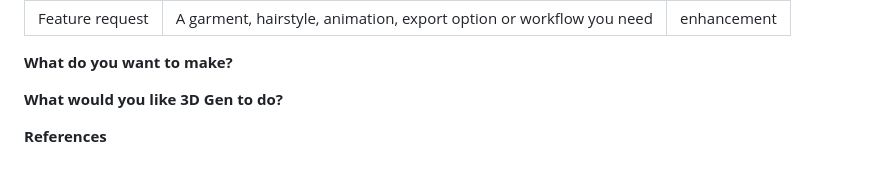
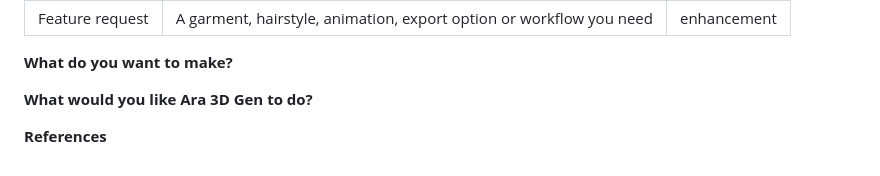
Before and after one commit to ghchgvhcvv/ara3d-gen-runner, a Markdown page: .github/ISSUE_TEMPLATE/feature_request.md, the part around the change. Rendered like a GitHub page.

```diff
--- a/.github/ISSUE_TEMPLATE/feature_request.md
+++ b/.github/ISSUE_TEMPLATE/feature_request.md
@@ -7,7 +7,7 @@ labels: enhancement
 **What do you want to make?**
 <!-- The game, film or project and what is missing for it. -->
 
-**What would you like 3D Gen to do?**
+**What would you like Ara 3D Gen to do?**
 
 **References**
 <!-- Photos, concept art, or links to similar tools. For uniforms and cultural dress, sources for the details are very welcome. -->
```
Also changed, not shown: CONTRIBUTING.md (+1 -1 lines), README.md (+7 -5 lines), docs/media/video-poster.jpg, 8 other files.
